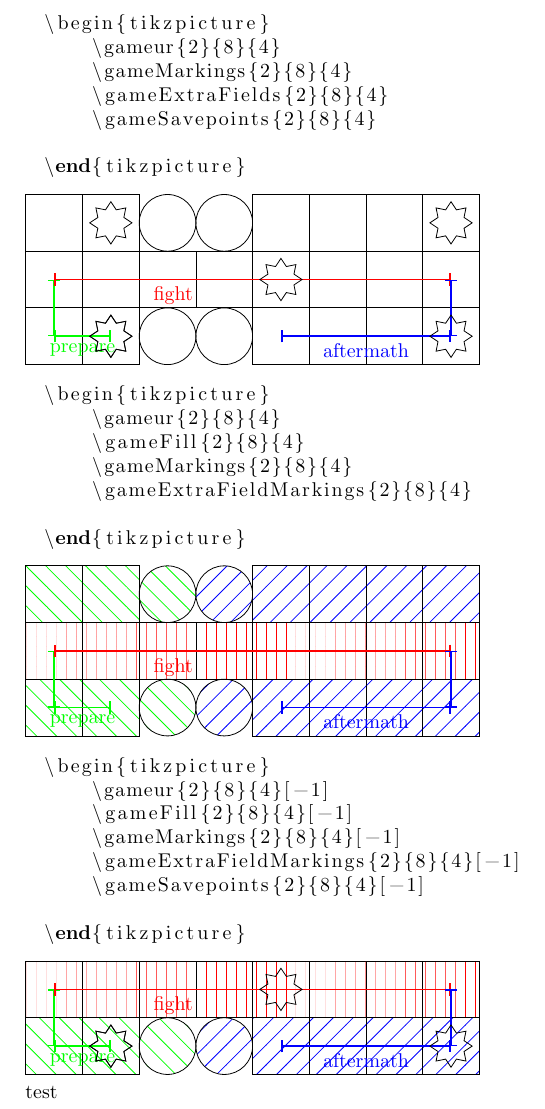
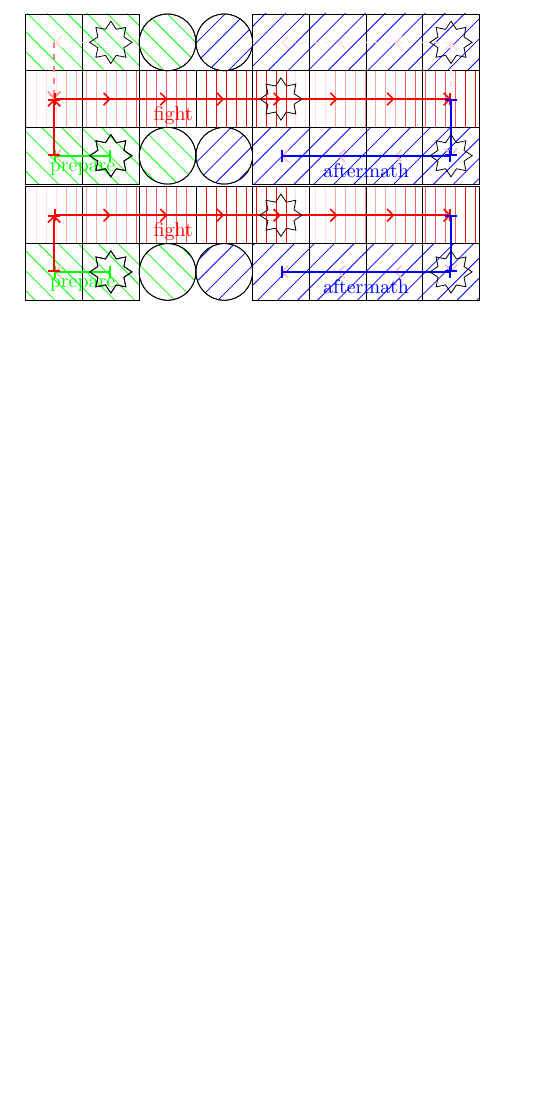
Before and after one commit to LukasWallisch/game-ur-tex-visualization, a LaTeX document (Planung.tex, which reads GameBoard.tex, GameboardCompact.sty): part of the page, cut at the place of the change, the shorter picture padded with empty space. Compiled offline with pdfLaTeX.

Commit message:
Refactoring und Ausgliedern des Compact Layouts als Vorbereitung für das Flat Layout

```diff
--- a/GameBoard.tex
+++ b/GameBoard.tex
@@ -31,164 +31,24 @@
     nwlines/.style={ pattern=north north east lines, pattern color=blue },
 }
 
-\NewDocumentCommand{\gameExtraFields}{m m m O{3} O{2} O{1}}{
-    \pgfmathsetmacro\trow{#4}
-    \pgfmathsetmacro\mrow{#5}
-    \pgfmathsetmacro\brow{#6}
+\NewDocumentCommand{\setmacros}{mmmmmmmmm}{
+    \pgfmathsetmacro\prepareS{#1}
+    \pgfmathsetmacro\prepareE{#2}
+    \pgfmathsetmacro\fightS{#3}
+    \pgfmathsetmacro\fightE{#4}
+    \pgfmathsetmacro\aftermathS{#5}
+    \pgfmathsetmacro\aftermathE{#6}
 
-    \pgfmathsetmacro\prepareS{{#1-1}}
-    \pgfmathsetmacro\prepareE{0}
-    \pgfmathsetmacro\fightS{0}
-    \pgfmathsetmacro\fightE{{#2-1}}
-    \pgfmathsetmacro\aftermathS{{#2-1}}
-    \pgfmathsetmacro\aftermathE{{#2-#3}}
-
-    \drawcircle{\prepareS +1}{\brow}{}
-    \drawcircle{\aftermathE -1}{\brow}{}
-
-    \shouldshow{\trow}{
-        \drawcircle{\prepareS +1}{\trow}{}
-        \drawcircle{\aftermathE -1}{\trow}{}
-    }
-}
-\NewDocumentCommand{\gameExtraFieldMarkings}{mmmO{3}O{2}O{1}}{
-    \pgfmathsetmacro\trow{#4}
-    \pgfmathsetmacro\mrow{#5}
-    \pgfmathsetmacro\brow{#6}
-
-    \pgfmathsetmacro\prepareS{{#1-1}}
-    \pgfmathsetmacro\prepareE{0}
-    \pgfmathsetmacro\fightS{0}
-    \pgfmathsetmacro\fightE{{#2-1}}
-    \pgfmathsetmacro\aftermathS{{#2-1}}
-    \pgfmathsetmacro\aftermathE{{#2-#3}}
-
-    \drawcircle{\prepareS +1}{\brow}{pattern=custom north west lines,hatchspread=10pt,hatchcolor=green}
-    \drawcircle{\aftermathE -1}{\brow}{pattern=custom north east lines,hatchspread=10pt,hatchcolor=blue}
-    \shouldshow{\trow}{
-        \drawcircle{\prepareS +1}{\trow}{pattern=custom north west lines,hatchspread=10pt,hatchcolor=green}
-        \drawcircle{\aftermathE -1}{\trow}{pattern=custom north east lines,hatchspread=10pt,hatchcolor=blue}
-    }
-
+    % optional
+    \pgfmathsetmacro\trow{#7}
+    \pgfmathsetmacro\mrow{#8}
+    \pgfmathsetmacro\brow{#9}
 }
 
 
 
-\NewDocumentCommand{\gameMarkings}{m m m O{3} O{2} O{1}}{
-    \pgfmathsetmacro\trow{#4}
-    \pgfmathsetmacro\mrow{#5}
-    \pgfmathsetmacro\brow{#6}
-
-    \pgfmathsetmacro\prepareS{{#1-1}}
-    \pgfmathsetmacro\prepareE{0}
-    \pgfmathsetmacro\fightS{0}
-    \pgfmathsetmacro\fightE{{#2-1}}
-    \pgfmathsetmacro\aftermathS{{#2-1}}
-    \pgfmathsetmacro\aftermathE{{#2-#3}}
-
-    \drawmeasure{\prepareS}{\brow}{\prepareE}{\brow}{green}{below}{prepare};
-    \drawmeasure{\prepareE}{\brow}{\fightS}{\mrow}{green}{below}{};
-    \drawmeasure[.3]{\fightS}{\mrow}{\fightE}{\mrow}{red}{below}{fight};
-    \drawmeasure{\fightE}{\mrow}{\aftermathS}{\brow}{blue}{below}{};
-    \drawmeasure{\aftermathS}{\brow}{\aftermathE}{\brow}{blue}{below}{aftermath};
-}
-
-
-
-\NewDocumentCommand{\gameSavepoints}{m m m O{3} O{2} O{1}}{
-    \pgfmathsetmacro\trow{#4}
-    \pgfmathsetmacro\mrow{#5}
-    \pgfmathsetmacro\brow{#6}
-
-    \pgfmathsetmacro\prepareS{{#1-1}}
-    \pgfmathsetmacro\prepareE{0}
-    \pgfmathsetmacro\fightS{0}
-    \pgfmathsetmacro\fightE{{#2-1}}
-    \pgfmathsetmacro\aftermathS{{#2-1}}
-    \pgfmathsetmacro\aftermathE{{#2-#3}}
-
-    \drawstar{\prepareS}{\brow}{}
-    \drawstar{4}{\mrow}{}
-    \drawstar{\prepareS}{\brow}{}
-    \drawstar{\aftermathS}{\brow}{}
-
-    \shouldshow{\trow}{
-        \drawstar{\aftermathS}{\trow}{}
-        \drawstar{\prepareS}{\trow}{}
-    }
-   }
-
-
-
-\NewDocumentCommand{\gameDirections}{m m m O{3} O{2} O{1}}{
-    \pgfmathsetmacro\trow{#4}
-    \pgfmathsetmacro\mrow{#5}
-    \pgfmathsetmacro\brow{#6}
-
-    \pgfmathsetmacro\prepareS{{#1-1}}
-    \pgfmathsetmacro\prepareE{0}
-    \pgfmathsetmacro\fightS{0}
-    \pgfmathsetmacro\fightE{{#2-1}}
-    \pgfmathsetmacro\aftermathS{{#2-1}}
-    \pgfmathsetmacro\aftermathE{{#2-#3}}
-
-    \drawarrows{\prepareS}{\prepareE}{\brow}{pink}
-
-    \drawarrowsV{\prepareE}{\trow}{\fightS}{\mrow}{red!50, dashed}
-    \drawarrowsV{\prepareE}{\brow}{\fightS}{\mrow}{red}
-
-    \drawarrows{\fightS}{\fightE}{\mrow}{red}
-
-    \drawarrowsV{\fightE}{\mrow}{\aftermathS}{\brow}{pink}
-
-    \drawarrows{\aftermathS}{\aftermathE}{\brow}{pink}
-
-    \shouldshow{\trow}{
-        \drawarrows{\prepareS}{\prepareE}{\trow}{pink!50, dashed}
-        \drawarrowsV{\fightE}{\mrow}{\aftermathS}{\trow}{pink!50, dashed}
-        \drawarrows{\aftermathS}{\aftermathE}{\trow}{pink!50, dashed}
-    }
-}
-
-\NewDocumentCommand{\gameFill}{m m m O{3} O{2} O{1}}{
-    \pgfmathsetmacro\trow{#4}
-    \pgfmathsetmacro\mrow{#5}
-    \pgfmathsetmacro\brow{#6}
-
-    \pgfmathsetmacro\prepareS{{#1-1}}
-    \pgfmathsetmacro\prepareE{0}
-    \pgfmathsetmacro\fightS{0}
-    \pgfmathsetmacro\fightE{{#2-1}}
-    \pgfmathsetmacro\aftermathS{{#2-1}}
-    \pgfmathsetmacro\aftermathE{{#2-#3}}
-
-
-
-    \drawboxes{\prepareS}{\prepareE}{\brow}{pattern=custom north west lines,hatchspread=10pt,hatchcolor=green}
-
-    \drawboxes{\fightS}{\fightE}{\mrow}{pattern=custom vertical lines,hatchspread=5pt,hatchcolor=red}
-
-    \drawboxes{\aftermathS}{\aftermathE}{\brow}{pattern=custom north east lines,hatchspread=10pt,hatchcolor=blue}
-
-    \shouldshow{\trow}{
-        \drawboxes{\prepareS}{\prepareE}{\trow}{pattern=custom north west lines,hatchspread=10pt,hatchcolor=green}
-        \drawboxes{\aftermathS}{\aftermathE}{\trow}{pattern=custom north east lines,hatchspread=10pt,hatchcolor=blue}
-    }
-
-}
-\NewDocumentCommand{\gameur}{m m m O{3} O{2} O{1}}{
-    \pgfmathsetmacro\trow{#4}
-    \pgfmathsetmacro\mrow{#5}
-    \pgfmathsetmacro\brow{#6}
-
-    \pgfmathsetmacro\prepareS{{#1-1}}
-    \pgfmathsetmacro\prepareE{0}
-    \pgfmathsetmacro\fightS{0}
-    \pgfmathsetmacro\fightE{{#2-1}}
-    \pgfmathsetmacro\aftermathS{{#2-1}}
-    \pgfmathsetmacro\aftermathE{{#2-#3}}
-
-
+\NewDocumentCommand{\gameur}{mmmmmmO{3}O{2}O{1}}{
+    \setmacros{#1}{#2}{#3}{#4}{#5}{#6}{#7}{#8}{#9}
 
     \drawboxes{\prepareS}{\prepareE}{\brow}{}
 
@@ -203,41 +63,93 @@
 
 }
 
+\NewDocumentCommand{\gameExtraFieldMarkings}{mmmmmmO{3}O{2}O{1}}{
+    \setmacros{#1}{#2}{#3}{#4}{#5}{#6}{#7}{#8}{#9}
+
+    \drawcircle{\prepareS +1}{\brow}{pattern=custom north west lines,hatchspread=10pt,hatchcolor=green}
+    \drawcircle{\aftermathE -1}{\brow}{pattern=custom north east lines,hatchspread=10pt,hatchcolor=blue}
+    \shouldshow{\trow}{
+        \drawcircle{\prepareS +1}{\trow}{pattern=custom north west lines,hatchspread=10pt,hatchcolor=green}
+        \drawcircle{\aftermathE -1}{\trow}{pattern=custom north east lines,hatchspread=10pt,hatchcolor=blue}
+    }
+
+}
 
 
-% \begin{document}
-% % xx   xxx
-% % xxxxxxxx
-% % xx   xxx
-% \resizebox{\columnwidth}{!}{
-%     \begin{tikzpicture}
-%         \gameur{10}{8}{4}
-%     \end{tikzpicture}
-% }
 
-% % \begin{tikzpicture}
+\NewDocumentCommand{\gameMarkings}{mmmmmmO{3}O{2}O{1}}{
+    \setmacros{#1}{#2}{#3}{#4}{#5}{#6}{#7}{#8}{#9}
 
-% %     \gameur{2}{8}{4}
-
-% %     % \drawboxes{0}{3}{4}{thick}
+    \drawmeasure{\prepareS}{\brow}{\prepareE}{\brow}{green}{below}{prepare};
+    \drawmeasure{\prepareE}{\brow}{\fightS}{\mrow}{red}{below}{};
+    \drawmeasure[.3]{\fightS}{\mrow}{\fightE}{\mrow}{red}{below}{fight};
+    \drawmeasure{\fightE}{\mrow}{\aftermathS}{\brow}{blue}{below}{};
+    \drawmeasure{\aftermathS}{\brow}{\aftermathE}{\brow}{blue}{below}{aftermath};
+}
 
 
-% %     % \draw[pathstart, gpstyle={start 1cm end 1},pink!50, dashed] (1.5,2.5) -> (0.5,2.5) -> (0.5,2) ;
-% %     % \draw[gpstyle={start 0.5cm end 1},red!50, dashed] (0.5,2) -> (0.5,1.5) -> (7.5,1.5) -> (7.5,2) ;
-% %     % \draw[pathend, gpstyle={start 0.5cm end 1},pink!50, dashed] (7.5,2) -> (7.5,2.5) -> (4.5,2.5) ;
 
-% %     % \draw[pathstart, gpstyle={start 1cm end 1},pink] (1.5,0.5) -> (0.5,0.5) -> (0.5,1) ;
-% %     % \draw[gpstyle={start 0.5cm end 1},red ] (0.5,1) -> (0.5,1.5) -> (7.5,1.5) -> (7.5,1) ;
-% %     % \draw[pathend, gpstyle={start 0.5cm end 1},pink ] (7.5,1) -> (7.5,0.5) -> (4.5,0.5) ;
+\NewDocumentCommand{\gameSavepoints}{mmmmmmO{3}O{2}O{1}}{
+   \setmacros{#1}{#2}{#3}{#4}{#5}{#6}{#7}{#8}{#9}
+    \drawstar{\prepareS}{\brow}{}
+    \drawstar{4}{\mrow}{}
+    \drawstar{\prepareS}{\brow}{}
+    \drawstar{\aftermathS}{\brow}{}
 
-% %     % \draw[|-|,thick, green ,rounded corners=8pt] (1.5,0) -> (0.5,0) node[pos=0.5,below]{v};
-% %     % \draw[|-|,thick, blue ,rounded corners=8pt] (0.5,2) -> (7.5,2) node[pos=0.5,above]{k};
-% %     % \draw[|-|,thick, blue ,rounded corners=8pt] (5.5,0) -> (7.5,0) node[pos=0.5,below]{e};
+    \shouldshow{\trow}{
+        \drawstar{\aftermathS}{\trow}{}
+        \drawstar{\prepareS}{\trow}{}
+    }
+   }
 
 
-% %     % \foreach \x/\xtext in {0, 10}
-% %     % \draw (\x cm,1pt) -- (\x cm,-1pt) node[anchor=north,fill=white] {$\xtext$};
-% %     % \foreach \y/\ytext in {0, 5}
-% %     % \draw (1pt,\y cm) -- (-1pt,\y cm) node[anchor=east,fill=white] {$\ytext$};
-% % \end{tikzpicture}
-% \end{document}
+
+\NewDocumentCommand{\gameDirections}{mmmmmmO{3}O{2}O{1}}{
+    \setmacros{#1}{#2}{#3}{#4}{#5}{#6}{#7}{#8}{#9}
+
+    \drawarrows{\prepareS}{\prepareE}{\brow}{pink}
+
+    \drawarrowsV{\prepareE}{\brow}{\fightS}{\mrow}{red}
+
+    \drawarrows{\fightS}{\fightE}{\mrow}{red}
+
+    \drawarrowsV{\fightE}{\mrow}{\aftermathS}{\brow}{pink}
+
+    \drawarrows{\aftermathS}{\aftermathE}{\brow}{pink}
+
+    \shouldshow{\trow}{
+        \drawarrowsV{\prepareE}{\trow}{\fightS}{\mrow}{red!50, dashed}
+        \drawarrows{\prepareS}{\prepareE}{\trow}{pink!50, dashed}
+        \drawarrowsV{\fightE}{\mrow}{\aftermathS}{\trow}{pink!50, dashed}
+        \drawarrows{\aftermathS}{\aftermathE}{\trow}{pink!50, dashed}
+    }
+}
+
+\NewDocumentCommand{\gameFill}{mmmmmmO{3}O{2}O{1}}{
+   \setmacros{#1}{#2}{#3}{#4}{#5}{#6}{#7}{#8}{#9}
+
+    \drawboxes{\prepareS}{\prepareE}{\brow}{pattern=custom north west lines,hatchspread=10pt,hatchcolor=green}
+
+    \drawboxes{\fightS}{\fightE}{\mrow}{pattern=custom vertical lines,hatchspread=5pt,hatchcolor=red}
+
+    \drawboxes{\aftermathS}{\aftermathE}{\brow}{pattern=custom north east lines,hatchspread=10pt,hatchcolor=blue}
+
+    \shouldshow{\trow}{
+        \drawboxes{\prepareS}{\prepareE}{\trow}{pattern=custom north west lines,hatchspread=10pt,hatchcolor=green}
+        \drawboxes{\aftermathS}{\aftermathE}{\trow}{pattern=custom north east lines,hatchspread=10pt,hatchcolor=blue}
+    }
+
+}
+
+
+\NewDocumentCommand{\gameExtraFields}{mmmmmmO{3}O{2}O{1}}{
+    \setmacros{#1}{#2}{#3}{#4}{#5}{#6}{#7}{#8}{#9}
+
+    \drawcircle{\prepareS +1}{\brow}{}
+    \drawcircle{\aftermathE -1}{\brow}{}
+
+    \shouldshow{\trow}{
+        \drawcircle{\prepareS +1}{\trow}{}
+        \drawcircle{\aftermathE -1}{\trow}{}
+    }
+}
--- /dev/null
+++ b/GameboardCompact.sty
@@ -0,0 +1,44 @@
+
+
+
+\NewDocumentCommand{\csetmacros}{mmmmmm}{
+    \pgfmathsetmacro\prepareS{{#1-1}}
+    \pgfmathsetmacro\prepareE{0}
+    \pgfmathsetmacro\fightS{0}
+    \pgfmathsetmacro\fightE{{#2-1}}
+    \pgfmathsetmacro\aftermathS{{#2-1}}
+    \pgfmathsetmacro\aftermathE{{#2-#3}}
+
+    \pgfmathsetmacro\trow{#4}
+    \pgfmathsetmacro\mrow{#5}
+    \pgfmathsetmacro\brow{#6}
+}
+
+\NewDocumentCommand{\cgameur}{mmmO{3}O{2}O{1}}{
+    \csetmacros{#1}{#2}{#3}{#4}{#5}{#6}
+    \gameur{\prepareS}{\prepareE}{\fightS}{\fightE}{\aftermathS}{\aftermathE}[\trow][\mrow][\brow]
+}
+\NewDocumentCommand{\cgameExtraFieldMarkings}{mmmO{3}O{2}O{1}}{
+    \csetmacros{#1}{#2}{#3}{#4}{#5}{#6}
+    \gameExtraFieldMarkings{\prepareS}{\prepareE}{\fightS}{\fightE}{\aftermathS}{\aftermathE}[\trow][\mrow][\brow]
+}
+\NewDocumentCommand{\cgameMarkings}{mmmO{3}O{2}O{1}}{
+    \csetmacros{#1}{#2}{#3}{#4}{#5}{#6}
+    \gameMarkings{\prepareS}{\prepareE}{\fightS}{\fightE}{\aftermathS}{\aftermathE}[\trow][\mrow][\brow]
+}
+\NewDocumentCommand{\cgameSavepoints}{mmmO{3}O{2}O{1}}{
+    \csetmacros{#1}{#2}{#3}{#4}{#5}{#6}
+    \gameSavepoints{\prepareS}{\prepareE}{\fightS}{\fightE}{\aftermathS}{\aftermathE}[\trow][\mrow][\brow]
+}
+\NewDocumentCommand{\cgameDirections}{mmmO{3}O{2}O{1}}{
+    \csetmacros{#1}{#2}{#3}{#4}{#5}{#6}
+    \gameDirections{\prepareS}{\prepareE}{\fightS}{\fightE}{\aftermathS}{\aftermathE}[\trow][\mrow][\brow]
+}
+\NewDocumentCommand{\cgameFill}{mmmO{3}O{2}O{1}}{
+    \csetmacros{#1}{#2}{#3}{#4}{#5}{#6}
+    \gameFill{\prepareS}{\prepareE}{\fightS}{\fightE}{\aftermathS}{\aftermathE}[\trow][\mrow][\brow]
+}
+\NewDocumentCommand{\cgameExtraFields}{mmmO{3}O{2}O{1}}{
+    \csetmacros{#1}{#2}{#3}{#4}{#5}{#6}
+    \gameExtraFields{\prepareS}{\prepareE}{\fightS}{\fightE}{\aftermathS}{\aftermathE}[\trow][\mrow][\brow]
+}
--- a/Planung.tex
+++ b/Planung.tex
@@ -6,40 +7,68 @@
 
 \begin{document}
 
-\begin{lstlisting}[language=TeX]
-    \begin{tikzpicture}
-        \gameur{2}{8}{4}
-        \gameMarkings{2}{8}{4}
-        \gameExtraFields{2}{8}{4}
-        \gameSavepoints{2}{8}{4}
 
-    \end{tikzpicture}
-\end{lstlisting}
+% \begin{lstlisting}[language=TeX]
+%     \begin{tikzpicture}
+%         \cgameur{2}{8}{4}
+%         \gameFill{2}{8}{4}
+%         \gameDirections{2}{8}{4}
+%         \gameMarkings{2}{8}{4}
+%         \gameExtraFieldMarkings{2}{8}{4}
+%         \gameSavepoints{2}{8}{4}
+
+%     \end{tikzpicture}
+% \end{lstlisting}
+
+
+% \begin{tikzpicture}
+%     \cgameur{2}{8}{4}
+%     \gameFill{2}{8}{4}
+%     \gameDirections{2}{8}{4}
+%     \gameMarkings{2}{8}{4}
+%     \gameExtraFieldMarkings{2}{8}{4}
+%     \gameSavepoints{2}{8}{4}
+
+% \end{tikzpicture}
+
+
+% \begin{lstlisting}[language=TeX]
+%     \begin{tikzpicture}
+%         \cgameur{2}{8}{4}[-1]
+%         \gameFill{2}{8}{4}[-1]
+%         \gameDirections{2}{8}{4}[-1]
+%         \gameMarkings{2}{8}{4}[-1]
+%         \gameExtraFieldMarkings{2}{8}{4}[-1]
+%         \gameSavepoints{2}{8}{4}[-1]
+
+%     \end{tikzpicture}
+% \end{lstlisting}
 
 
 
+% \begin{tikzpicture}
+%     \cgameur{2}{8}{4}[-1]
+%     \gameFill{2}{8}{4}[-1]
+%     \gameDirections{2}{8}{4}[-1]
+%     \gameMarkings{2}{8}{4}[-1]
+%     \gameExtraFieldMarkings{2}{8}{4}[-1]
+%     \gameSavepoints{2}{8}{4}[-1]
+
+% \end{tikzpicture}
+
+
+% test
+
 \begin{tikzpicture}
-    \gameur{2}{8}{4}
-    \gameMarkings{2}{8}{4}
-    \gameExtraFields{2}{8}{4}
-    \gameSavepoints{2}{8}{4}
+    \cgameur{2}{8}{4}
+    \cgameFill{2}{8}{4}
+    \cgameDirections{2}{8}{4}
+    \cgameMarkings{2}{8}{4}
+    \cgameExtraFieldMarkings{2}{8}{4}
+    \cgameExtraFields{2}{8}{4}
+    \cgameSavepoints{2}{8}{4}
 
 \end{tikzpicture}
 
 
-\begin{lstlisting}[language=TeX]
-    \begin{tikzpicture}
-        \gameur{2}{8}{4}
-        \gameFill{2}{8}{4}
-        \gameMarkings{2}{8}{4}
-        \gameExtraFieldMarkings{2}{8}{4}
-
-    \end{tikzpicture}
-\end{lstlisting}
-
-
 \begin{tikzpicture}
-    \gameur{2}{8}{4}
-    \gameFill{2}{8}{4}
-    \gameMarkings{2}{8}{4}
-    \gameExtraFieldMarkings{2}{8}{4}
@@ -46,14 +79,7 @@
+    \cgameExtraFieldMarkings{2}{8}{4}[-1]
+    \cgameExtraFields{2}{8}{4}[-1]
+    \cgameSavepoints{2}{8}{4}[-1]
 
 \end{tikzpicture}
 
 
-\begin{lstlisting}[language=TeX]
-    \begin{tikzpicture}
-        \gameur{2}{8}{4}[-1]
-        \gameFill{2}{8}{4}[-1]
-        \gameMarkings{2}{8}{4}[-1]
-        \gameExtraFieldMarkings{2}{8}{4}[-1]
-        \gameSavepoints{2}{8}{4}[-1]
-
-    \end{tikzpicture}
-\end{lstlisting}
@@ -67,10 +86 @@
-    \gameExtraFieldMarkings{2}{8}{4}[-1]
-    \gameSavepoints{2}{8}{4}[-1]
-
-\end{tikzpicture}
-
-
-test
-
-
 \end{document}
```
Also changed, not shown: Planung.pdf, Planung.tex (12 more changed lines).
